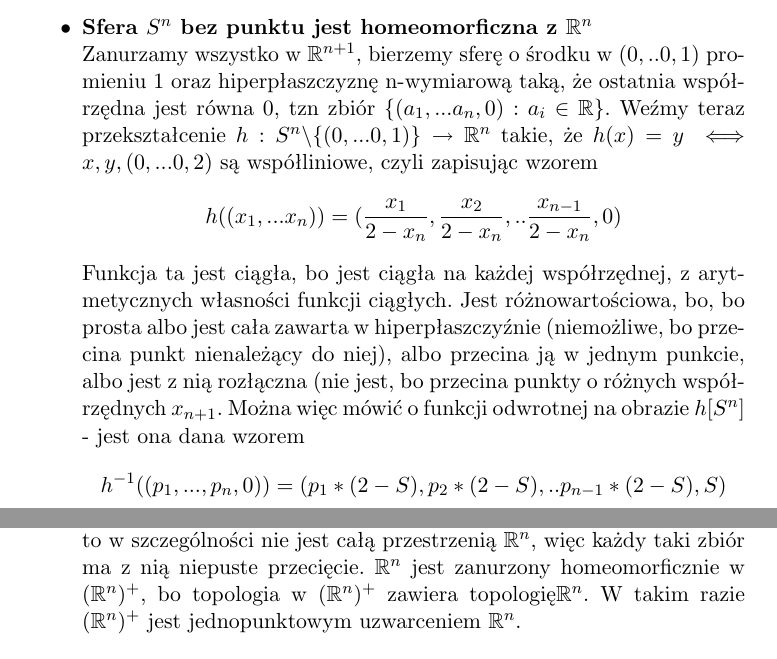
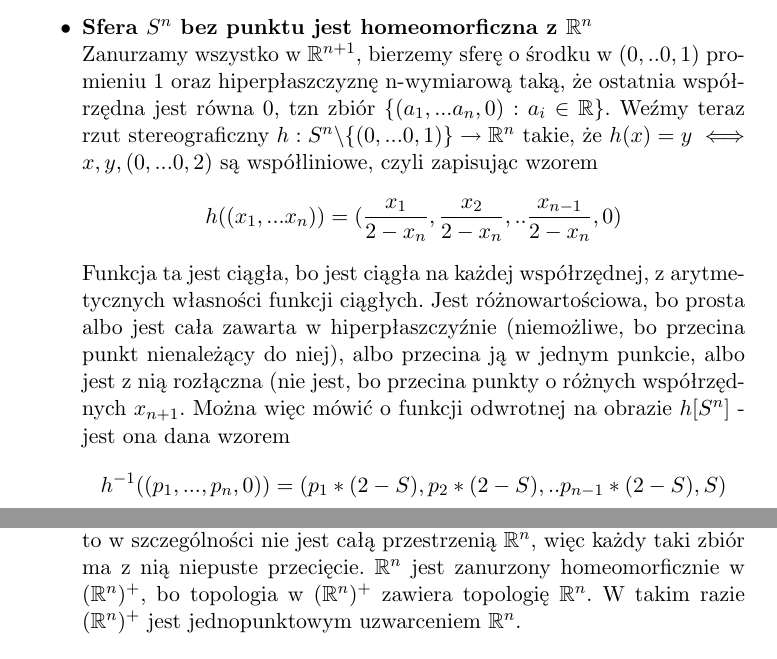
Before and after one commit to SzymonPajzert/Studies, a LaTeX document (main.tex, which reads zadanie1/1-3.tex): two parts of pages 3 and 4 of 7, joined at a grey line, cut so that both start at the same text. Compiled offline with pdfLaTeX.

Commit message:
Small corrections

```diff
--- a/zadanie1/1-3.tex
+++ b/zadanie1/1-3.tex
@@ -7,12 +7,12 @@ Homeomorfizm pomiędzy
 \begin{itemize}
 \item \textbf{Sfera $S^n$ bez punktu jest homeomorficzna z $\mathbb{R}^n$}\\
 Zanurzamy wszystko w $\mathbb{R}^{n+1}$, bierzemy sferę o środku w $(0, .. 0, 1)$ promieniu $1$ oraz hiperpłaszczyznę n-wymiarową taką, że ostatnia współrzędna jest równa $0$, tzn zbiór $\{(a_1, ... a_n, 0): a_i \in \mathbb{R}\}$.
-Weźmy teraz przekształcenie $h: S^n \backslash \{(0, ... 0, 1)\} \rightarrow \mathbb{R}^n$ takie, że $h(x) = y \iff x, y, (0, ... 0, 2)$ są współliniowe, czyli zapisując wzorem
+Weźmy teraz rzut stereograficzny $h: S^n \backslash \{(0, ... 0, 1)\} \rightarrow \mathbb{R}^n$ takie, że $h(x) = y \iff x, y, (0, ... 0, 2)$ są współliniowe, czyli zapisując wzorem
 $$
 h((x_1, ... x_n)) = (\frac{x_1}{2-x_n}, \frac{x_2}{2-x_n}, .. \frac{x_{n-1}}{2-x_n}, 0)
 $$
 Funkcja ta jest ciągła, bo jest ciągła na każdej współrzędnej, z arytmetycznych własności funkcji ciągłych.
-Jest różnowartościowa, bo, bo prosta albo jest cała zawarta w hiperpłaszczyźnie (niemożliwe, bo przecina punkt nienależący do niej), albo przecina ją w jednym punkcie, albo jest z nią rozłączna (nie jest, bo przecina punkty o różnych współrzędnych $x_{n+1}$.
+Jest różnowartościowa, bo prosta albo jest cała zawarta w hiperpłaszczyźnie (niemożliwe, bo przecina punkt nienależący do niej), albo przecina ją w jednym punkcie, albo jest z nią rozłączna (nie jest, bo przecina punkty o różnych współrzędnych $x_{n+1}$.
 Można więc mówić o funkcji odwrotnej na obrazie $h[S^n]$ - jest ona dana wzorem
 $$
 h^{-1}((p_1, ... , p_n, 0)) = (p_1 * (2-S), p_2*(2-S), .. p_{n-1} * (2-S), S)
```
Also changed, not shown: zadanie1/1-3.tex (2 more changed lines).
